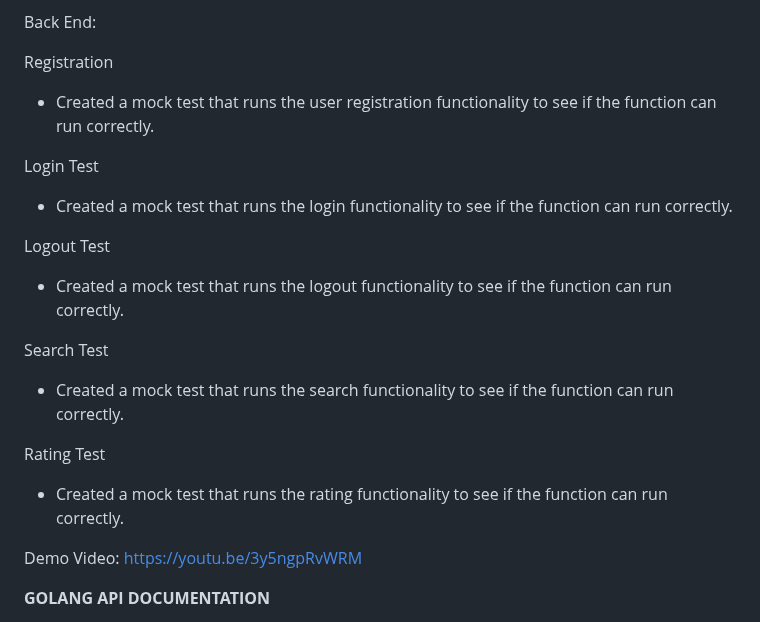
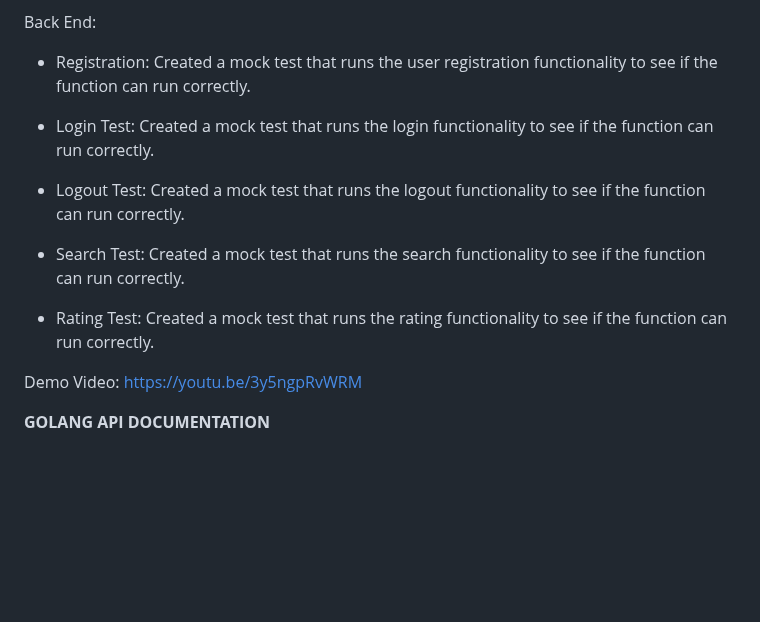
Before and after one commit to ZacharyBournand/crave-finder, a Markdown page: Sprint3.md, the part around the change. Rendered like a GitHub page; blank space fills up the shorter version.

```diff
--- a/Sprint3.md
+++ b/Sprint3.md
@@ -36,26 +36,15 @@ Home-page component (Cypress tests)
 
 Back End:
 
-Registration
+- Registration: Created a mock test that runs the user registration functionality to see if the function can run correctly.
 
-- Created a mock test that runs the user registration functionality to see if the function can run correctly.
+- Login Test: Created a mock test that runs the login functionality to see if the function can run correctly.
 
-Login Test
+- Logout Test: Created a mock test that runs the logout functionality to see if the function can run correctly.
 
-- Created a mock test that runs the login functionality to see if the function can run correctly.
+- Search Test: Created a mock test that runs the search functionality to see if the function can run correctly.
 
-Logout Test
-
-- Created a mock test that runs the logout functionality to see if the function can run correctly.
-
-Search Test
-
-- Created a mock test that runs the search functionality to see if the function can run correctly.
-
-Rating Test
-
-- Created a mock test that runs the rating functionality to see if the function can run correctly.
-
+- Rating Test: Created a mock test that runs the rating functionality to see if the function can run correctly.
 
 
 Demo Video: [https://youtu.be/3y5ngpRvWRM](https://www.youtube.com/watch?v=_PWmEu5GMlE)
```
